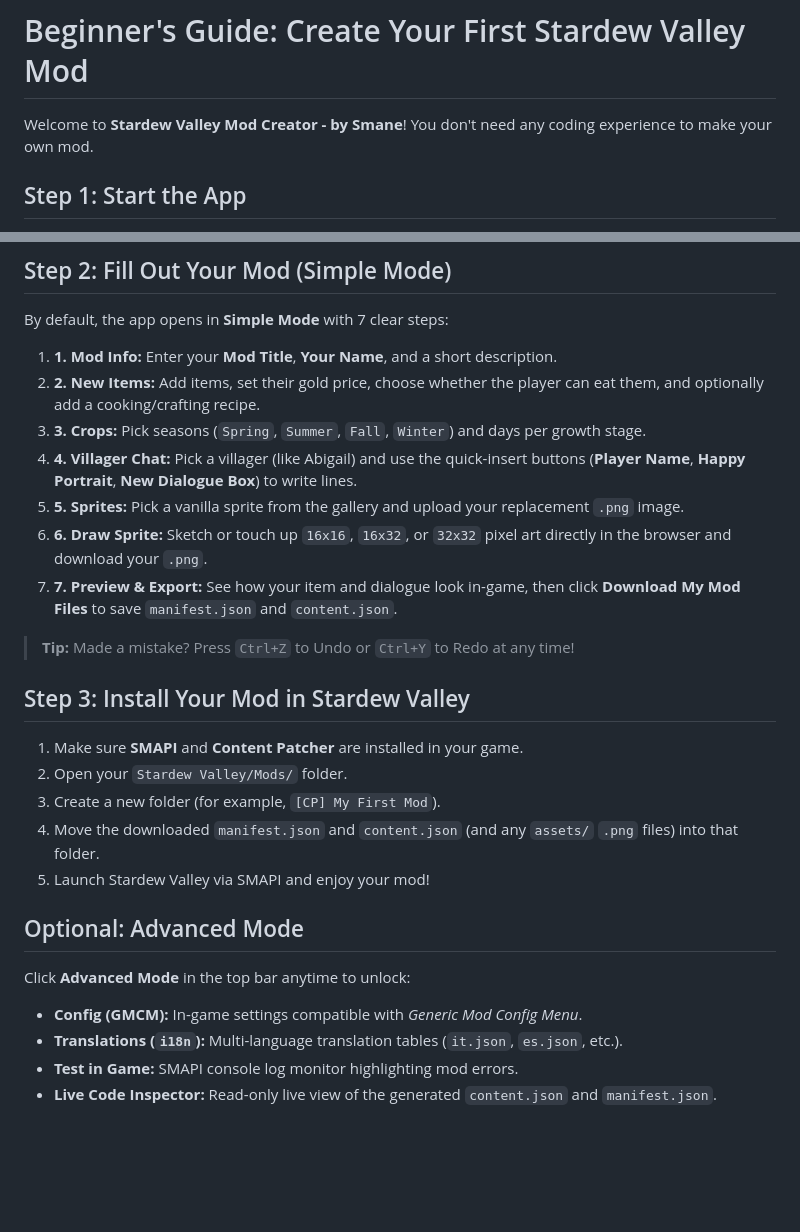
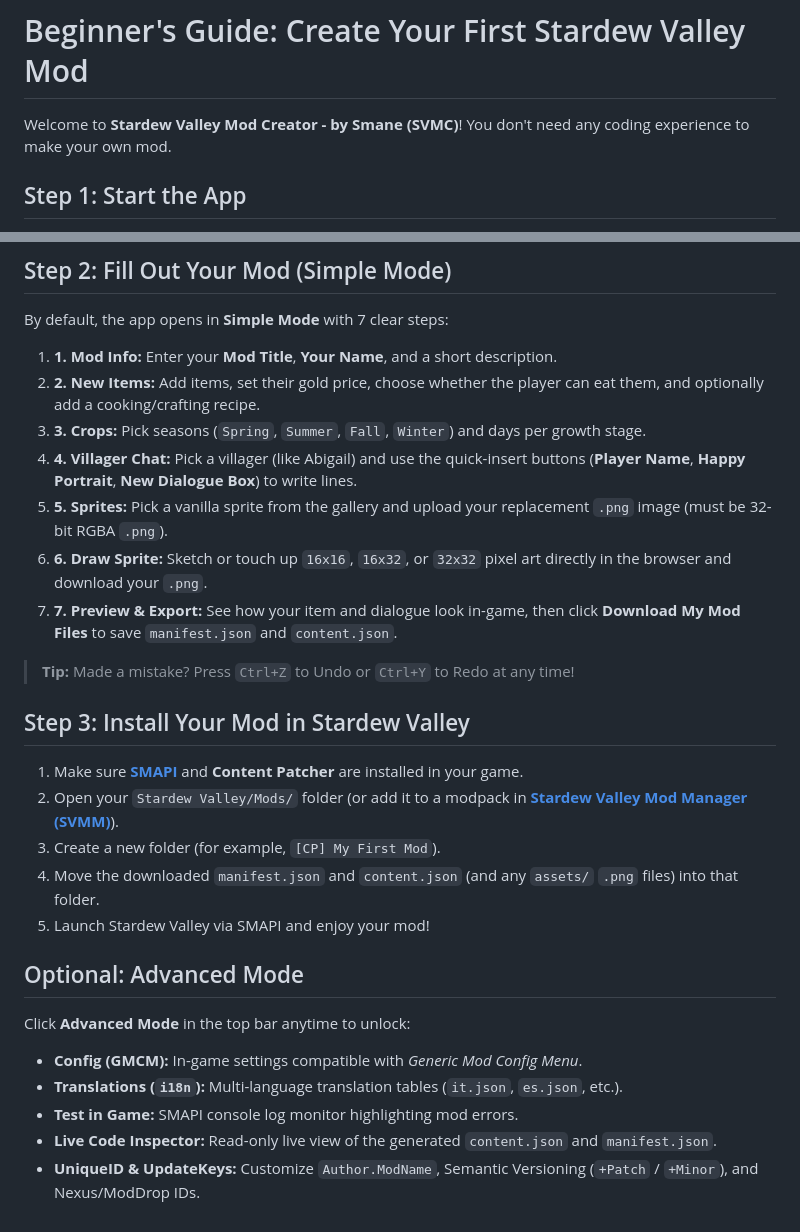
Before and after one commit to smanedn/stardew_mod_tool, a Markdown page: GUIDE.md, 2 parts joined by grey strips. Drawn GitHub-style; blank space fills up the shorter version.

```diff
--- a/GUIDE.md
+++ b/GUIDE.md
@@ -1,6 +1,6 @@
 # Beginner's Guide: Create Your First Stardew Valley Mod
 
-Welcome to **Stardew Valley Mod Creator - by Smane**! You don't need any coding experience to make your own mod.
+Welcome to **Stardew Valley Mod Creator - by Smane (SVMC)**! You don't need any coding experience to make your own mod.
 
 ## Step 1: Start the App
 1. Open the app (or run `npm run dev` and open `http://localhost:1420`).
@@ -16,15 +16,15 @@ By default, the app opens in **Simple Mode** with 7 clear steps:
 2. **2. New Items:** Add items, set their gold price, choose whether the player can eat them, and optionally add a cooking/crafting recipe.
 3. **3. Crops:** Pick seasons (`Spring`, `Summer`, `Fall`, `Winter`) and days per growth stage.
 4. **4. Villager Chat:** Pick a villager (like Abigail) and use the quick-insert buttons (**Player Name**, **Happy Portrait**, **New Dialogue Box**) to write lines.
-5. **5. Sprites:** Pick a vanilla sprite from the gallery and upload your replacement `.png` image.
+5. **5. Sprites:** Pick a vanilla sprite from the gallery and upload your replacement `.png` image (must be 32-bit RGBA `.png`).
 6. **6. Draw Sprite:** Sketch or touch up `16x16`, `16x32`, or `32x32` pixel art directly in the browser and download your `.png`.
 7. **7. Preview & Export:** See how your item and dialogue look in-game, then click **Download My Mod Files** to save `manifest.json` and `content.json`.
 
 > **Tip:** Made a mistake? Press `Ctrl+Z` to Undo or `Ctrl+Y` to Redo at any time!
 
 ## Step 3: Install Your Mod in Stardew Valley
-1. Make sure **SMAPI** and **Content Patcher** are installed in your game.
-2. Open your `Stardew Valley/Mods/` folder.
+1. Make sure **[SMAPI](https://smapi.io/)** and **Content Patcher** are installed in your game.
+2. Open your `Stardew Valley/Mods/` folder (or add it to a modpack in **[Stardew Valley Mod Manager (SVMM)](https://github.com/smanedn/stardew_mod_manager)**).
 3. Create a new folder (for example, `[CP] My First Mod`).
 4. Move the downloaded `manifest.json` and `content.json` (and any `assets/` `.png` files) into that folder.
 5. Launch Stardew Valley via SMAPI and enjoy your mod!
@@ -35,3 +35,4 @@ Click **Advanced Mode** in the top bar anytime to unlock:
 - **Translations (`i18n`):** Multi-language translation tables (`it.json`, `es.json`, etc.).
 - **Test in Game:** SMAPI console log monitor highlighting mod errors.
 - **Live Code Inspector:** Read-only live view of the generated `content.json` and `manifest.json`.
+- **UniqueID & UpdateKeys:** Customize `Author.ModName`, Semantic Versioning (`+Patch` / `+Minor`), and Nexus/ModDrop IDs.
```
Also changed, not shown: README.md (+48 -20 lines), assets/logo.png (added).
